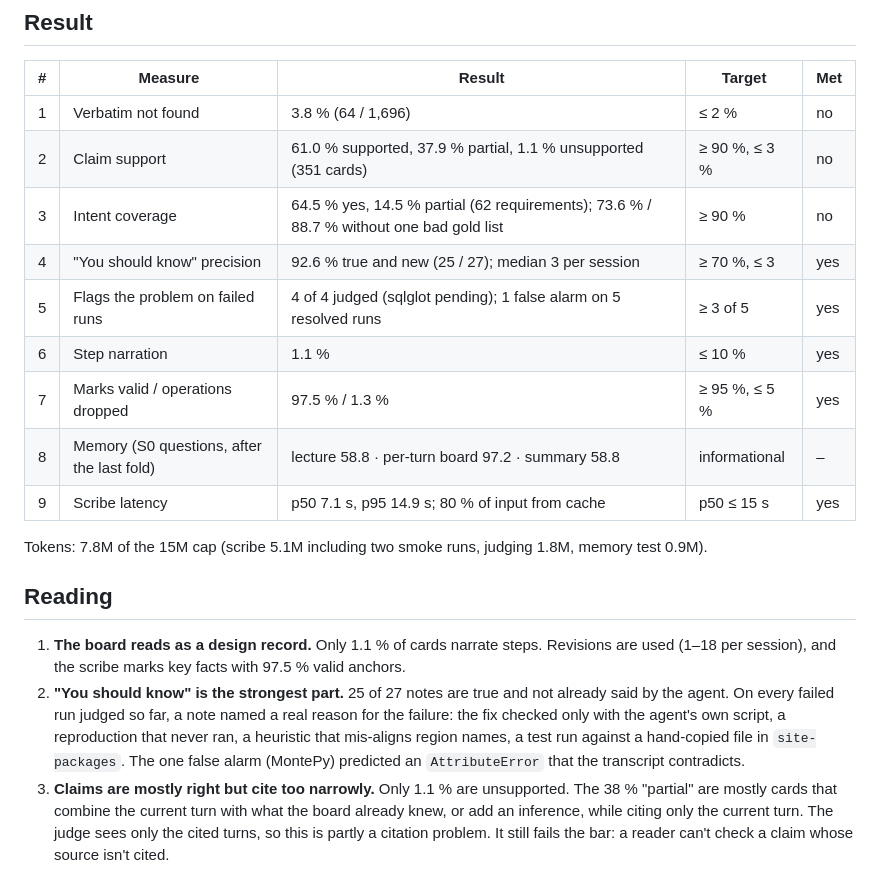
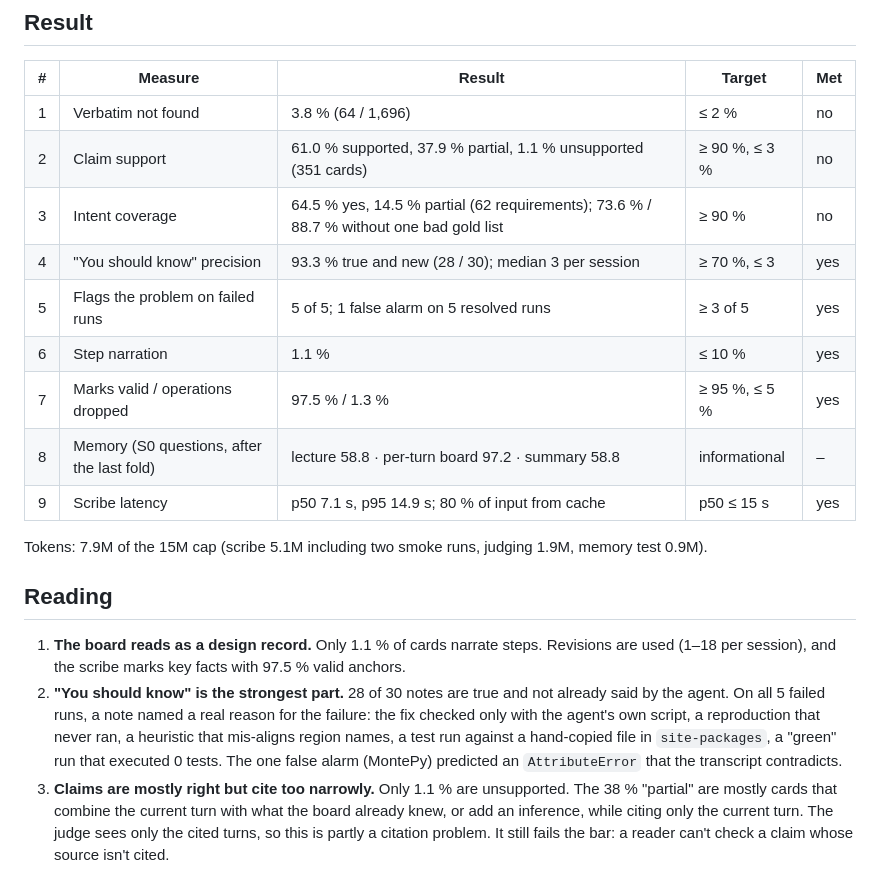
Before and after one commit to milesradford99/boardtalk, a Markdown page: docs/spikes/s1-results.md, the part around the change. GitHub-like rendering.

```diff
--- a/docs/spikes/s1-results.md
+++ b/docs/spikes/s1-results.md
@@ -15,23 +15,23 @@ board should not be the model's memory.
 | 1 | Verbatim not found | 3.8 % (64 / 1,696) | ≤ 2 % | no |
 | 2 | Claim support | 61.0 % supported, 37.9 % partial, 1.1 % unsupported (351 cards) | ≥ 90 %, ≤ 3 % | no |
 | 3 | Intent coverage | 64.5 % yes, 14.5 % partial (62 requirements); 73.6 % / 88.7 % without one bad gold list | ≥ 90 % | no |
-| 4 | "You should know" precision | 92.6 % true and new (25 / 27); median 3 per session | ≥ 70 %, ≤ 3 | yes |
-| 5 | Flags the problem on failed runs | 4 of 4 judged (sqlglot pending); 1 false alarm on 5 resolved runs | ≥ 3 of 5 | yes |
+| 4 | "You should know" precision | 93.3 % true and new (28 / 30); median 3 per session | ≥ 70 %, ≤ 3 | yes |
+| 5 | Flags the problem on failed runs | 5 of 5; 1 false alarm on 5 resolved runs | ≥ 3 of 5 | yes |
 | 6 | Step narration | 1.1 % | ≤ 10 % | yes |
 | 7 | Marks valid / operations dropped | 97.5 % / 1.3 % | ≥ 95 %, ≤ 5 % | yes |
 | 8 | Memory (S0 questions, after the last fold) | lecture 58.8 · per-turn board 97.2 · summary 58.8 | informational | – |
 | 9 | Scribe latency | p50 7.1 s, p95 14.9 s; 80 % of input from cache | p50 ≤ 15 s | yes |
 
-Tokens: 7.8M of the 15M cap (scribe 5.1M including two smoke runs, judging 1.8M, memory test 0.9M).
+Tokens: 7.9M of the 15M cap (scribe 5.1M including two smoke runs, judging 1.9M, memory test 0.9M).
 
 ## Reading
 
 1. **The board reads as a design record.** Only 1.1 % of cards narrate steps. Revisions are used
    (1–18 per session), and the scribe marks key facts with 97.5 % valid anchors.
-2. **"You should know" is the strongest part.** 25 of 27 notes are true and not already said by the
-   agent. On every failed run judged so far, a note named a real reason for the failure: the fix
+2. **"You should know" is the strongest part.** 28 of 30 notes are true and not already said by the
+   agent. On all 5 failed runs, a note named a real reason for the failure: the fix
    checked only with the agent's own script, a reproduction that never ran, a heuristic that
-   mis-aligns region names, a test run against a hand-copied file in `site-packages`. The one false
+   mis-aligns region names, a test run against a hand-copied file in `site-packages`, a "green" run that executed 0 tests. The one false
    alarm (MontePy) predicted an `AttributeError` that the transcript contradicts.
 3. **Claims are mostly right but cite too narrowly.** Only 1.1 % are unsupported. The 38 % "partial"
    are mostly cards that combine the current turn with what the board already knew, or add an
```
Also changed, not shown: spikes/s1/report.md (+5 -4 lines).
